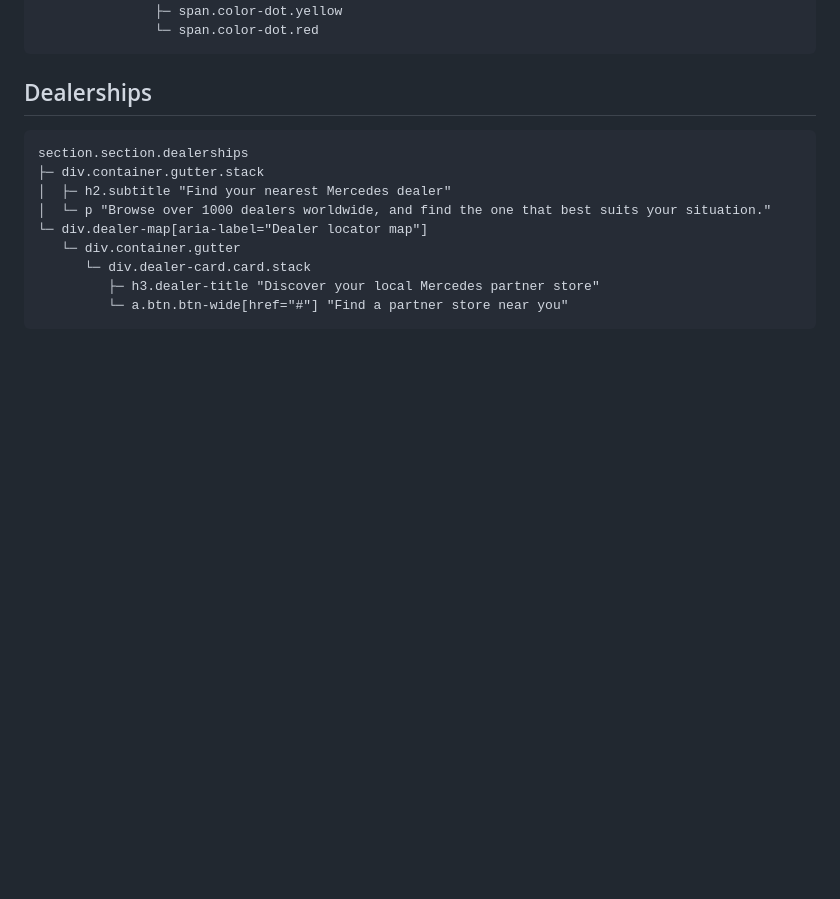
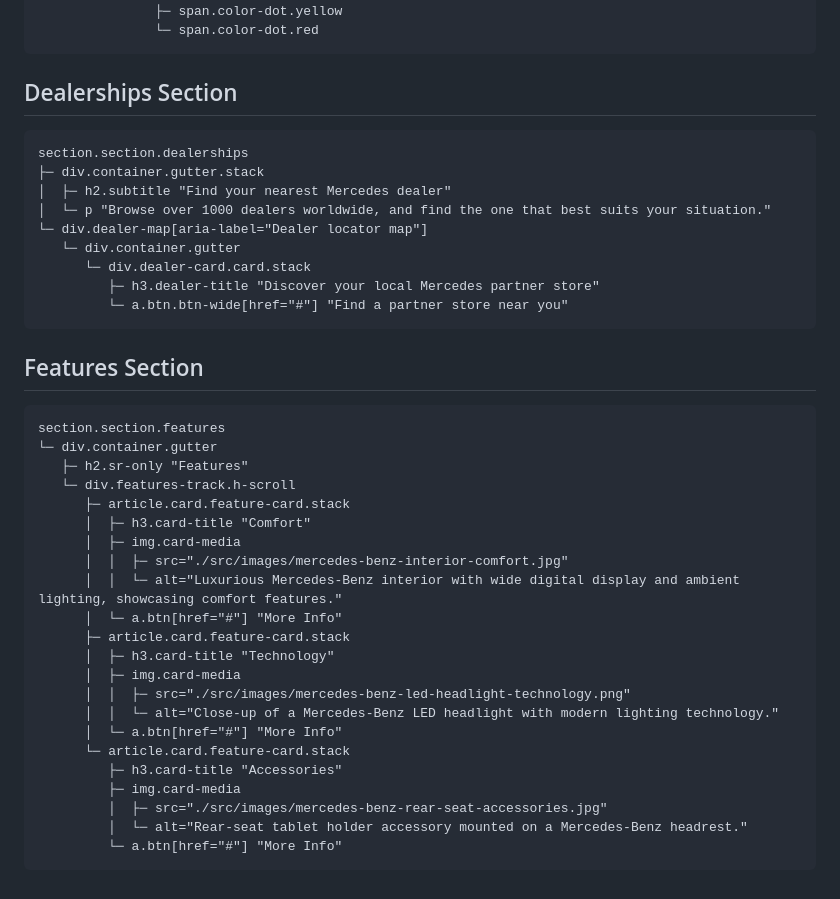
Before and after one commit to candytale55/fs-mercedes-landing-page, a Markdown page: docs/structure.md, the part around the change. GitHub-like rendering; blank space fills up the shorter version.

Commit message:
feat(features) -Add features section with comfort, technology, and accessories cards - Fix headlight image name (.png.png).

````diff
--- a/docs/structure.md
+++ b/docs/structure.md
@@ -150,7 +150,7 @@ section.section.car-gallery
                └─ span.color-dot.red
 ```
 
-## Dealerships
+## Dealerships Section
 
 ```md
 section.section.dealerships
@@ -163,3 +163,30 @@ section.section.dealerships
          ├─ h3.dealer-title "Discover your local Mercedes partner store"
          └─ a.btn.btn-wide[href="#"] "Find a partner store near you"
 ```
+
+## Features Section
+
+```md
+section.section.features
+└─ div.container.gutter
+   ├─ h2.sr-only "Features"
+   └─ div.features-track.h-scroll
+      ├─ article.card.feature-card.stack
+      │  ├─ h3.card-title "Comfort"
+      │  ├─ img.card-media
+      │  │  ├─ src="./src/images/mercedes-benz-interior-comfort.jpg"
+      │  │  └─ alt="Luxurious Mercedes-Benz interior with wide digital display and ambient lighting, showcasing comfort features."
+      │  └─ a.btn[href="#"] "More Info"
+      ├─ article.card.feature-card.stack
+      │  ├─ h3.card-title "Technology"
+      │  ├─ img.card-media
+      │  │  ├─ src="./src/images/mercedes-benz-led-headlight-technology.png"
+      │  │  └─ alt="Close-up of a Mercedes-Benz LED headlight with modern lighting technology."
+      │  └─ a.btn[href="#"] "More Info"
+      └─ article.card.feature-card.stack
+         ├─ h3.card-title "Accessories"
+         ├─ img.card-media
+         │  ├─ src="./src/images/mercedes-benz-rear-seat-accessories.jpg"
+         │  └─ alt="Rear-seat tablet holder accessory mounted on a Mercedes-Benz headrest."
+         └─ a.btn[href="#"] "More Info"
+```
````
Also changed, not shown: src/images/mercedes-benz-led-headlight-technology.png (renamed from src/images/mercedes-benz-led-headlight-technology.png.png), 1 other file.
